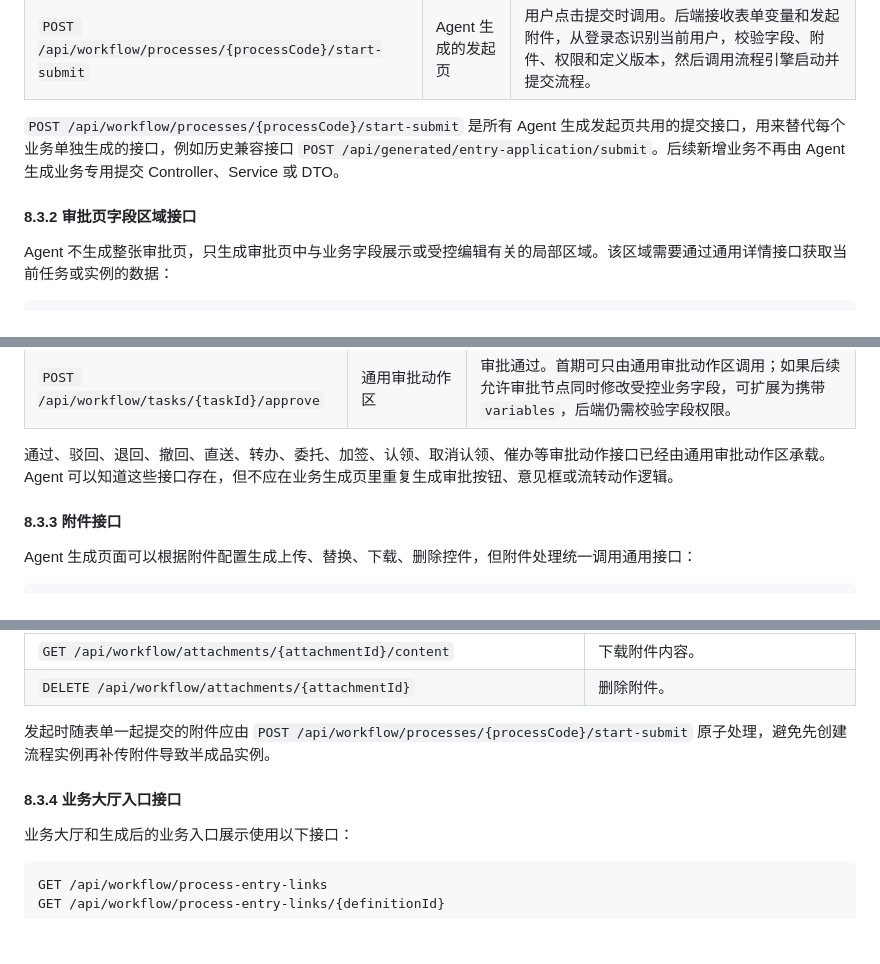
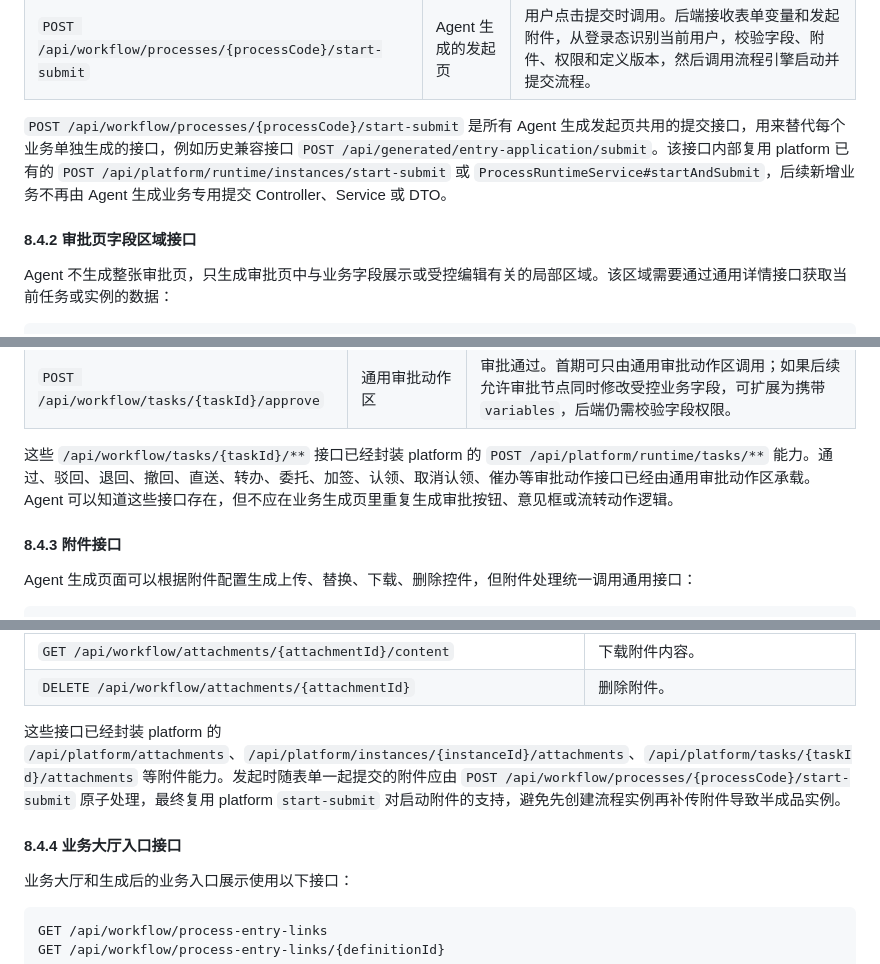
Before and after one commit to ZQ7777777/flow-mind, a Markdown page: doc/会议记录合并实现计划.md, 3 parts joined by grey strips. Rendered like a GitHub page; blank space fills up the shorter version.

```diff
--- a/doc/会议记录合并实现计划.md
+++ b/doc/会议记录合并实现计划.md
@@ -518,9 +603,9 @@ POST /api/workflow/processes/{processCode}/start-submit
 | `GET /api/workflow/processes/{processCode}/start-context` | Agent 生成的发起页 | 获取当前流程发起所需的上下文，包括流程定义版本、表单字段规则、附件规则、默认值、当前用户是否可发起、不可发起原因等。Agent 用这些元数据渲染表单和做前端即时校验。 |
 | `POST /api/workflow/processes/{processCode}/start-submit` | Agent 生成的发起页 | 用户点击提交时调用。后端接收表单变量和发起附件，从登录态识别当前用户，校验字段、附件、权限和定义版本，然后调用流程引擎启动并提交流程。 |
 
-`POST /api/workflow/processes/{processCode}/start-submit` 是所有 Agent 生成发起页共用的提交接口，用来替代每个业务单独生成的接口，例如历史兼容接口 `POST /api/generated/entry-application/submit`。后续新增业务不再由 Agent 生成业务专用提交 Controller、Service 或 DTO。
+`POST /api/workflow/processes/{processCode}/start-submit` 是所有 Agent 生成发起页共用的提交接口，用来替代每个业务单独生成的接口，例如历史兼容接口 `POST /api/generated/entry-application/submit`。该接口内部复用 platform 已有的 `POST /api/platform/runtime/instances/start-submit` 或 `ProcessRuntimeService#startAndSubmit`，后续新增业务不再由 Agent 生成业务专用提交 Controller、Service 或 DTO。
 
-#### 8.3.2 审批页字段区域接口
+#### 8.4.2 审批页字段区域接口
 
 Agent 不生成整张审批页，只生成审批页中与业务字段展示或受控编辑有关的局部区域。该区域需要通过通用详情接口获取当前任务或实例的数据：
 
@@ -538,9 +623,9 @@ POST /api/workflow/tasks/{taskId}/approve
 | `POST /api/workflow/tasks/{taskId}/submit` | 通用审批区或退回申请节点的表单区域 | 退回到申请节点后，申请人修改允许编辑的字段并重新提交。后端校验当前节点允许提交的变量和附件。 |
 | `POST /api/workflow/tasks/{taskId}/approve` | 通用审批动作区 | 审批通过。首期可只由通用审批动作区调用；如果后续允许审批节点同时修改受控业务字段，可扩展为携带 `variables`，后端仍需校验字段权限。 |
 
-通过、驳回、退回、撤回、直送、转办、委托、加签、认领、取消认领、催办等审批动作接口已经由通用审批动作区承载。Agent 可以知道这些接口存在，但不应在业务生成页里重复生成审批按钮、意见框或流转动作逻辑。
+这些 `/api/workflow/tasks/{taskId}/**` 接口已经封装 platform 的 `POST /api/platform/runtime/tasks/**` 能力。通过、驳回、退回、撤回、直送、转办、委托、加签、认领、取消认领、催办等审批动作接口已经由通用审批动作区承载。Agent 可以知道这些接口存在，但不应在业务生成页里重复生成审批按钮、意见框或流转动作逻辑。
 
-#### 8.3.3 附件接口
+#### 8.4.3 附件接口
 
 Agent 生成页面可以根据附件配置生成上传、替换、下载、删除控件，但附件处理统一调用通用接口：
 
@@ -562,9 +647,9 @@ DELETE /api/workflow/attachments/{attachmentId}
 | `GET /api/workflow/attachments/{attachmentId}/content` | 下载附件内容。 |
 | `DELETE /api/workflow/attachments/{attachmentId}` | 删除附件。 |
 
-发起时随表单一起提交的附件应由 `POST /api/workflow/processes/{processCode}/start-submit` 原子处理，避免先创建流程实例再补传附件导致半成品实例。
+这些接口已经封装 platform 的 `/api/platform/attachments`、`/api/platform/instances/{instanceId}/attachments`、`/api/platform/tasks/{taskId}/attachments` 等附件能力。发起时随表单一起提交的附件应由 `POST /api/workflow/processes/{processCode}/start-submit` 原子处理，最终复用 platform `start-submit` 对启动附件的支持，避免先创建流程实例再补传附件导致半成品实例。
 
-#### 8.3.4 业务大厅入口接口
+#### 8.4.4 业务大厅入口接口
 
 业务大厅和生成后的业务入口展示使用以下接口：
 
```
Also changed, not shown: other parts of doc/会议记录合并实现计划.md (+91 -6 lines).
